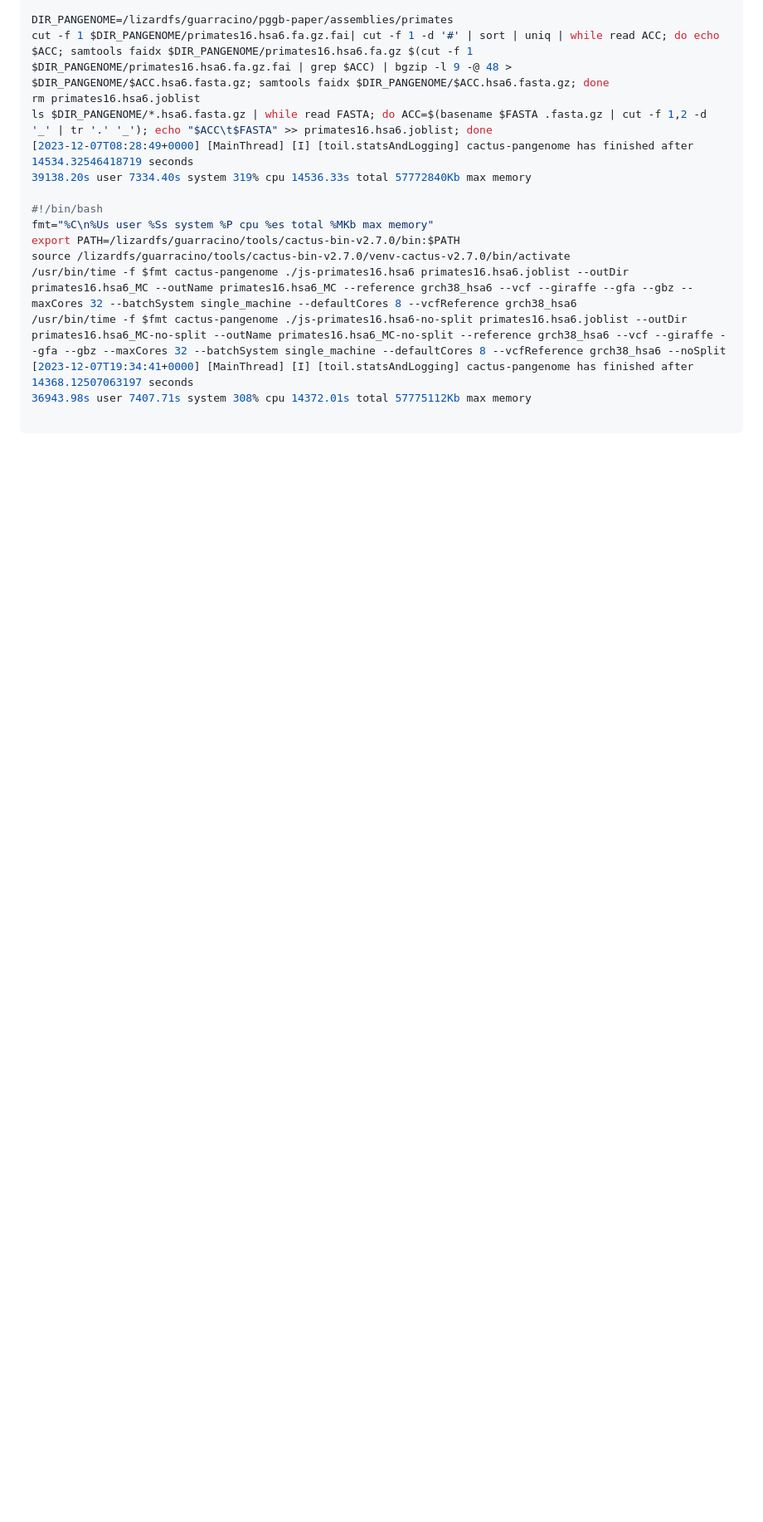
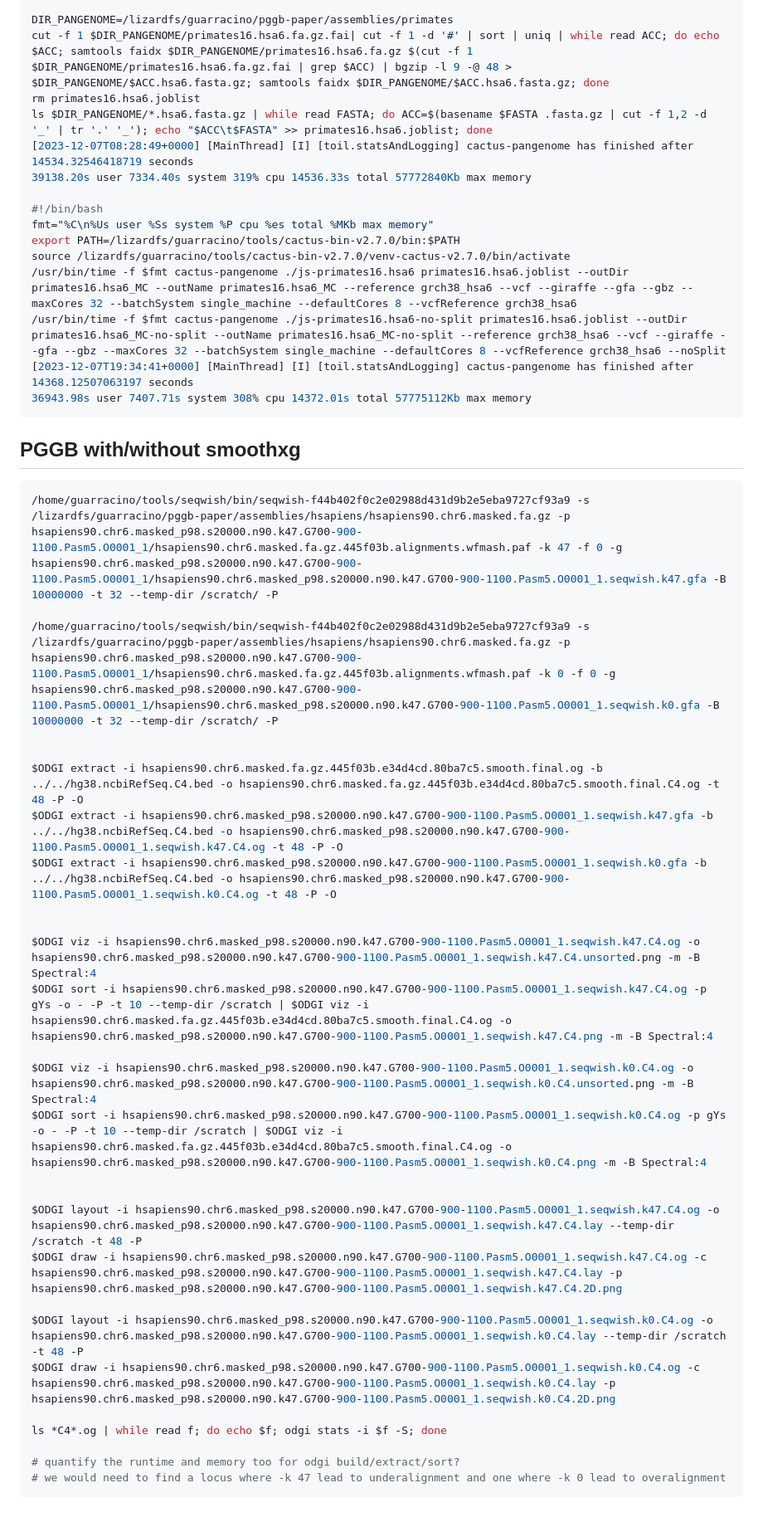
Before and after one commit to pangenome/pggb-paper, a Markdown page: workflows/1.PangenomeBuilding.md, the part around the change printed below. Shown: that part at 83% size. Rendered like a GitHub page; blank space fills up the shorter version.

Commit message:
layouts in progress

````diff
--- a/workflows/1.PangenomeBuilding.md
+++ b/workflows/1.PangenomeBuilding.md
@@ -392,5 +397,36 @@ source /lizardfs/guarracino/tools/cactus-bin-v2.7.0/venv-cactus-v2.7.0/bin/activ
 /usr/bin/time -f $fmt cactus-pangenome ./js-primates16.hsa6-no-split primates16.hsa6.joblist --outDir primates16.hsa6_MC-no-split --outName primates16.hsa6_MC-no-split --reference grch38_hsa6 --vcf --giraffe --gfa --gbz --maxCores 32 --batchSystem single_machine --defaultCores 8 --vcfReference grch38_hsa6 --noSplit
 [2023-12-07T19:34:41+0000] [MainThread] [I] [toil.statsAndLogging] cactus-pangenome has finished after 14368.12507063197 seconds
 36943.98s user 7407.71s system 308% cpu 14372.01s total 57775112Kb max memory
+```
 
+## PGGB with/without smoothxg
+
+```shell
+/home/guarracino/tools/seqwish/bin/seqwish-f44b402f0c2e02988d431d9b2e5eba9727cf93a9 -s /lizardfs/guarracino/pggb-paper/assemblies/hsapiens/hsapiens90.chr6.masked.fa.gz -p hsapiens90.chr6.masked_p98.s20000.n90.k47.G700-900-1100.Pasm5.O0001_1/hsapiens90.chr6.masked.fa.gz.445f03b.alignments.wfmash.paf -k 47 -f 0 -g hsapiens90.chr6.masked_p98.s20000.n90.k47.G700-900-1100.Pasm5.O0001_1/hsapiens90.chr6.masked_p98.s20000.n90.k47.G700-900-1100.Pasm5.O0001_1.seqwish.k47.gfa -B 10000000 -t 32 --temp-dir /scratch/ -P
+
+/home/guarracino/tools/seqwish/bin/seqwish-f44b402f0c2e02988d431d9b2e5eba9727cf93a9 -s /lizardfs/guarracino/pggb-paper/assemblies/hsapiens/hsapiens90.chr6.masked.fa.gz -p hsapiens90.chr6.masked_p98.s20000.n90.k47.G700-900-1100.Pasm5.O0001_1/hsapiens90.chr6.masked.fa.gz.445f03b.alignments.wfmash.paf -k 0 -f 0 -g hsapiens90.chr6.masked_p98.s20000.n90.k47.G700-900-1100.Pasm5.O0001_1/hsapiens90.chr6.masked_p98.s20000.n90.k47.G700-900-1100.Pasm5.O0001_1.seqwish.k0.gfa -B 10000000 -t 32 --temp-dir /scratch/ -P
+
+
+$ODGI extract -i hsapiens90.chr6.masked.fa.gz.445f03b.e34d4cd.80ba7c5.smooth.final.og -b ../../hg38.ncbiRefSeq.C4.bed -o hsapiens90.chr6.masked.fa.gz.445f03b.e34d4cd.80ba7c5.smooth.final.C4.og -t 48 -P -O
+$ODGI extract -i hsapiens90.chr6.masked_p98.s20000.n90.k47.G700-900-1100.Pasm5.O0001_1.seqwish.k47.gfa -b ../../hg38.ncbiRefSeq.C4.bed -o hsapiens90.chr6.masked_p98.s20000.n90.k47.G700-900-1100.Pasm5.O0001_1.seqwish.k47.C4.og -t 48 -P -O
+$ODGI extract -i hsapiens90.chr6.masked_p98.s20000.n90.k47.G700-900-1100.Pasm5.O0001_1.seqwish.k0.gfa -b ../../hg38.ncbiRefSeq.C4.bed -o hsapiens90.chr6.masked_p98.s20000.n90.k47.G700-900-1100.Pasm5.O0001_1.seqwish.k0.C4.og -t 48 -P -O
+
+
+$ODGI viz -i hsapiens90.chr6.masked_p98.s20000.n90.k47.G700-900-1100.Pasm5.O0001_1.seqwish.k47.C4.og -o hsapiens90.chr6.masked_p98.s20000.n90.k47.G700-900-1100.Pasm5.O0001_1.seqwish.k47.C4.unsorted.png -m -B Spectral:4
+$ODGI sort -i hsapiens90.chr6.masked_p98.s20000.n90.k47.G700-900-1100.Pasm5.O0001_1.seqwish.k47.C4.og -p gYs -o - -P -t 10 --temp-dir /scratch | $ODGI viz -i hsapiens90.chr6.masked.fa.gz.445f03b.e34d4cd.80ba7c5.smooth.final.C4.og -o hsapiens90.chr6.masked_p98.s20000.n90.k47.G700-900-1100.Pasm5.O0001_1.seqwish.k47.C4.png -m -B Spectral:4
+
+$ODGI viz -i hsapiens90.chr6.masked_p98.s20000.n90.k47.G700-900-1100.Pasm5.O0001_1.seqwish.k0.C4.og -o hsapiens90.chr6.masked_p98.s20000.n90.k47.G700-900-1100.Pasm5.O0001_1.seqwish.k0.C4.unsorted.png -m -B Spectral:4
+$ODGI sort -i hsapiens90.chr6.masked_p98.s20000.n90.k47.G700-900-1100.Pasm5.O0001_1.seqwish.k0.C4.og -p gYs -o - -P -t 10 --temp-dir /scratch | $ODGI viz -i hsapiens90.chr6.masked.fa.gz.445f03b.e34d4cd.80ba7c5.smooth.final.C4.og -o hsapiens90.chr6.masked_p98.s20000.n90.k47.G700-900-1100.Pasm5.O0001_1.seqwish.k0.C4.png -m -B Spectral:4
+
+
+$ODGI layout -i hsapiens90.chr6.masked_p98.s20000.n90.k47.G700-900-1100.Pasm5.O0001_1.seqwish.k47.C4.og -o hsapiens90.chr6.masked_p98.s20000.n90.k47.G700-900-1100.Pasm5.O0001_1.seqwish.k47.C4.lay --temp-dir /scratch -t 48 -P
+$ODGI draw -i hsapiens90.chr6.masked_p98.s20000.n90.k47.G700-900-1100.Pasm5.O0001_1.seqwish.k47.C4.og -c hsapiens90.chr6.masked_p98.s20000.n90.k47.G700-900-1100.Pasm5.O0001_1.seqwish.k47.C4.lay -p hsapiens90.chr6.masked_p98.s20000.n90.k47.G700-900-1100.Pasm5.O0001_1.seqwish.k47.C4.2D.png
+
+$ODGI layout -i hsapiens90.chr6.masked_p98.s20000.n90.k47.G700-900-1100.Pasm5.O0001_1.seqwish.k0.C4.og -o hsapiens90.chr6.masked_p98.s20000.n90.k47.G700-900-1100.Pasm5.O0001_1.seqwish.k0.C4.lay --temp-dir /scratch -t 48 -P
+$ODGI draw -i hsapiens90.chr6.masked_p98.s20000.n90.k47.G700-900-1100.Pasm5.O0001_1.seqwish.k0.C4.og -c hsapiens90.chr6.masked_p98.s20000.n90.k47.G700-900-1100.Pasm5.O0001_1.seqwish.k0.C4.lay -p hsapiens90.chr6.masked_p98.s20000.n90.k47.G700-900-1100.Pasm5.O0001_1.seqwish.k0.C4.2D.png
+
+ls *C4*.og | while read f; do echo $f; odgi stats -i $f -S; done
+
+# quantify the runtime and memory too for odgi build/extract/sort?
+# we would need to find a locus where -k 47 lead to underalignment and one where -k 0 lead to overalignment
 ```
````
Also changed, not shown: other parts of workflows/1.PangenomeBuilding.md (+15 -10 lines), workflows/0.Preparation.md (+6 -0 lines).
